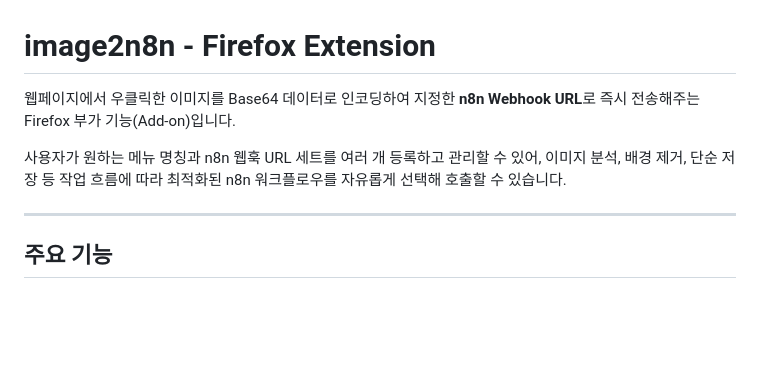
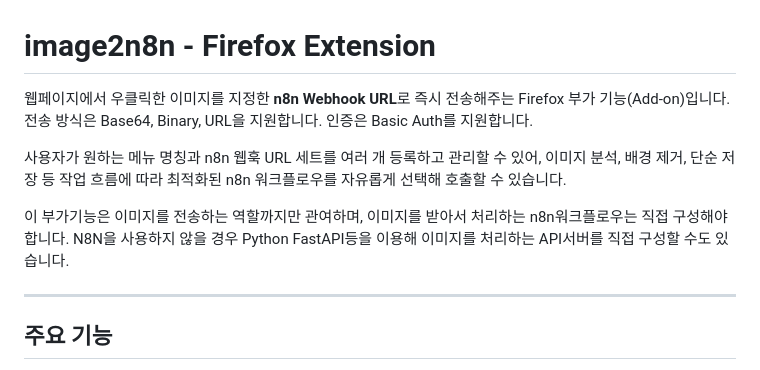
Before and after one commit to bonik21/firefox_addon-image2n8n, a Markdown page: README.md, the part around the change. Rendered like a GitHub page; blank space fills up the shorter version.

Commit message:
README.md 수정

```diff
--- a/README.md
+++ b/README.md
@@ -1,8 +1,11 @@
 # image2n8n - Firefox Extension
 
-웹페이지에서 우클릭한 이미지를 Base64 데이터로 인코딩하여 지정한 **n8n Webhook URL**로 즉시 전송해주는 Firefox 부가 기능(Add-on)입니다.
+웹페이지에서 우클릭한 이미지를 지정한 **n8n Webhook URL**로 즉시 전송해주는 Firefox 부가 기능(Add-on)입니다.
+전송 방식은 Base64, Binary, URL을 지원합니다. 인증은 Basic Auth를 지원합니다.
 
 사용자가 원하는 메뉴 명칭과 n8n 웹훅 URL 세트를 여러 개 등록하고 관리할 수 있어, 이미지 분석, 배경 제거, 단순 저장 등 작업 흐름에 따라 최적화된 n8n 워크플로우를 자유롭게 선택해 호출할 수 있습니다.
+
+이 부가기능은 이미지를 전송하는 역할까지만 관여하며, 이미지를 받아서 처리하는 n8n워크플로우는 직접 구성해야 합니다. N8N을 사용하지 않을 경우 Python FastAPI등을 이용해 이미지를 처리하는 API서버를 직접 구성할 수도 있습니다.
 
 ---
 
```
